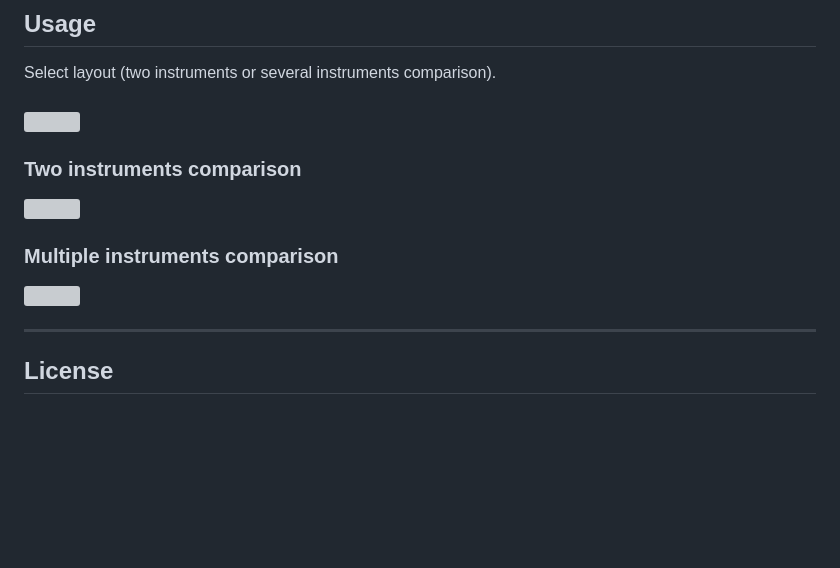
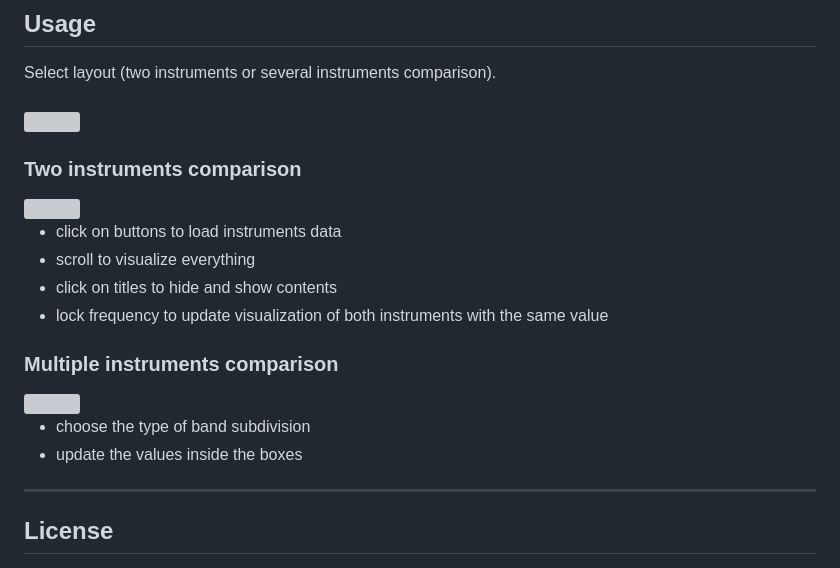
Before and after one commit to Rhapsodizer/AcousticDataViewer, a Markdown page: README.md, the part around the change. GitHub-like rendering; blank space fills up the shorter version; grey boxes are pictures that could not be loaded.

```diff
--- a/README.md
+++ b/README.md
@@ -60,12 +60,19 @@ The instrument data have to follow the structure:
 Select layout (two instruments or several instruments comparison). <br><br>
 <img src="https://github.com/Rhapsodizer/img/blob/main/viewer/home.png" width=50%>
 
-
 ### Two instruments comparison
 <img src="https://github.com/Rhapsodizer/img/blob/main/viewer/2instr.png" width=50%>
 
+- click on buttons to load instruments data
+- scroll to visualize everything
+- click on titles to hide and show contents
+- lock frequency to update visualization of both instruments with the same value
+
 ### Multiple instruments comparison
 <img src="https://github.com/Rhapsodizer/img/blob/main/viewer/tableColors.PNG" width=50%>
+
+- choose the type of band subdivision
+- update the values inside the boxes
 
 ---
 
```
